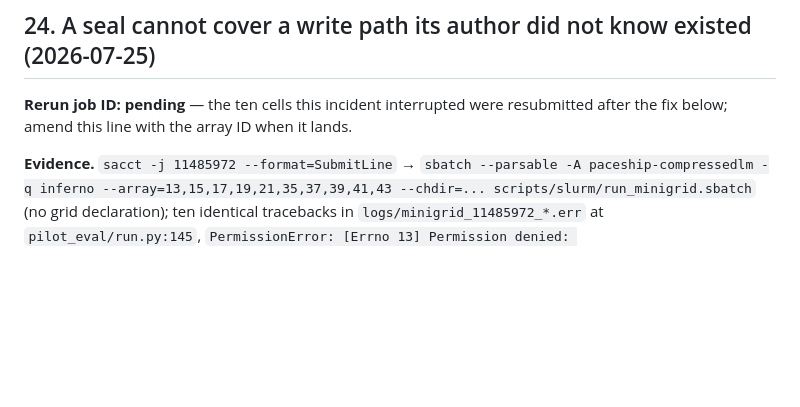
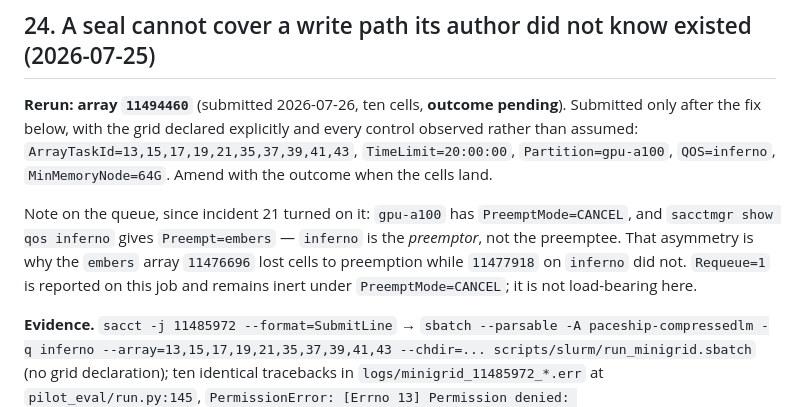
Before and after one commit to amoghsingh130/flipeval, a Markdown page: docs/CAMPAIGN_INCIDENT_LOG.md, the part around the change. GitHub-like rendering; blank space fills up the shorter version.

Commit message:
Incident 24: fill in the rerun array ID (11494460), outcome still pending
Records the observed controls rather than the requested ones, and the
inferno-preempts-embers asymmetry that explains why 11477918 survived on
inferno where 11476696 lost cells on embers.

```diff
--- a/docs/CAMPAIGN_INCIDENT_LOG.md
+++ b/docs/CAMPAIGN_INCIDENT_LOG.md
@@ -1186,8 +1186,19 @@ paper's artifacts discussion. It changes nothing about this run's numbers.
 
 ## 24. A seal cannot cover a write path its author did not know existed (2026-07-25)
 
-**Rerun job ID: pending** — the ten cells this incident interrupted were
-resubmitted after the fix below; amend this line with the array ID when it lands.
+**Rerun: array `11494460`** (submitted 2026-07-26, ten cells, **outcome
+pending**). Submitted only after the fix below, with the grid declared
+explicitly and every control observed rather than assumed:
+`ArrayTaskId=13,15,17,19,21,35,37,39,41,43`, `TimeLimit=20:00:00`,
+`Partition=gpu-a100`, `QOS=inferno`, `MinMemoryNode=64G`. Amend with the
+outcome when the cells land.
+
+Note on the queue, since incident 21 turned on it: `gpu-a100` has
+`PreemptMode=CANCEL`, and `sacctmgr show qos inferno` gives `Preempt=embers` —
+`inferno` is the *preemptor*, not the preemptee. That asymmetry is why the
+`embers` array `11476696` lost cells to preemption while `11477918` on `inferno`
+did not. `Requeue=1` is reported on this job and remains inert under
+`PreemptMode=CANCEL`; it is not load-bearing here.
 
 **Evidence.** `sacct -j 11485972 --format=SubmitLine` →
 `sbatch --parsable -A paceship-compressedlm -q inferno
```
